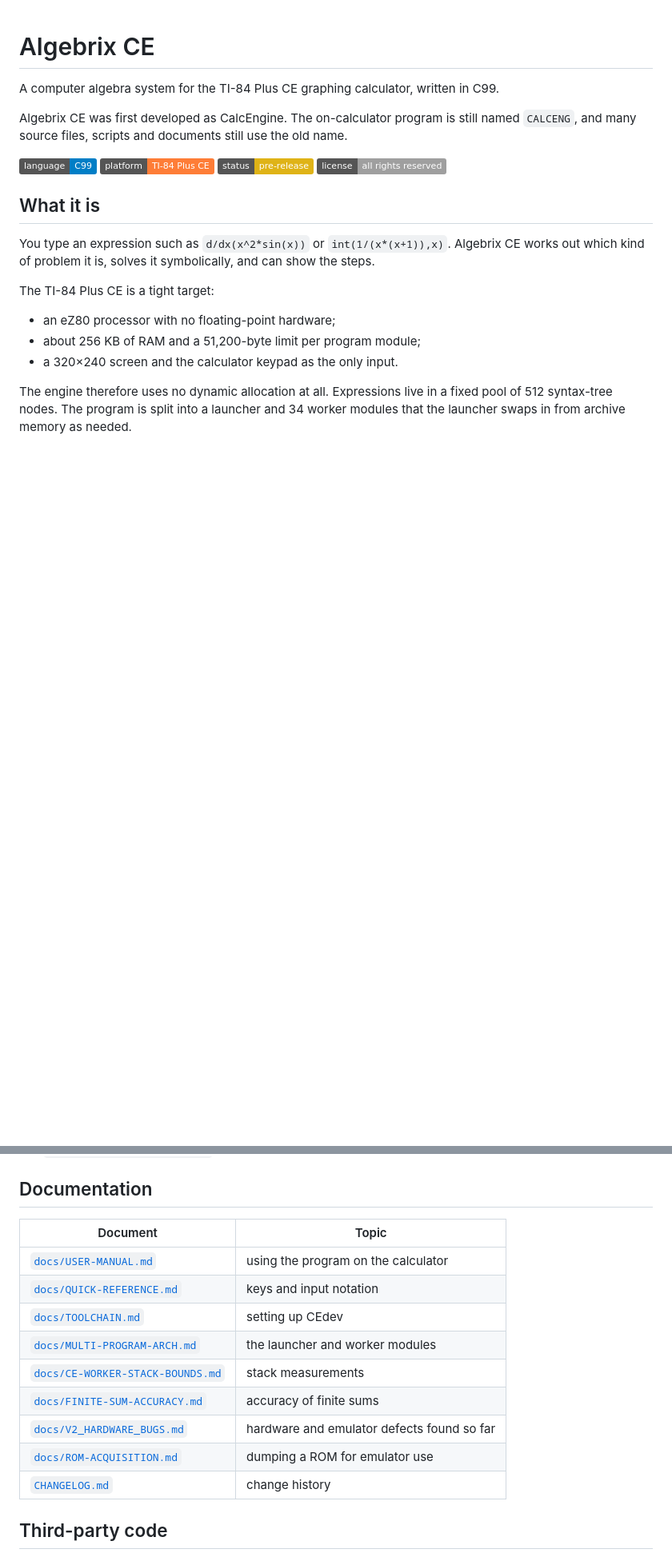
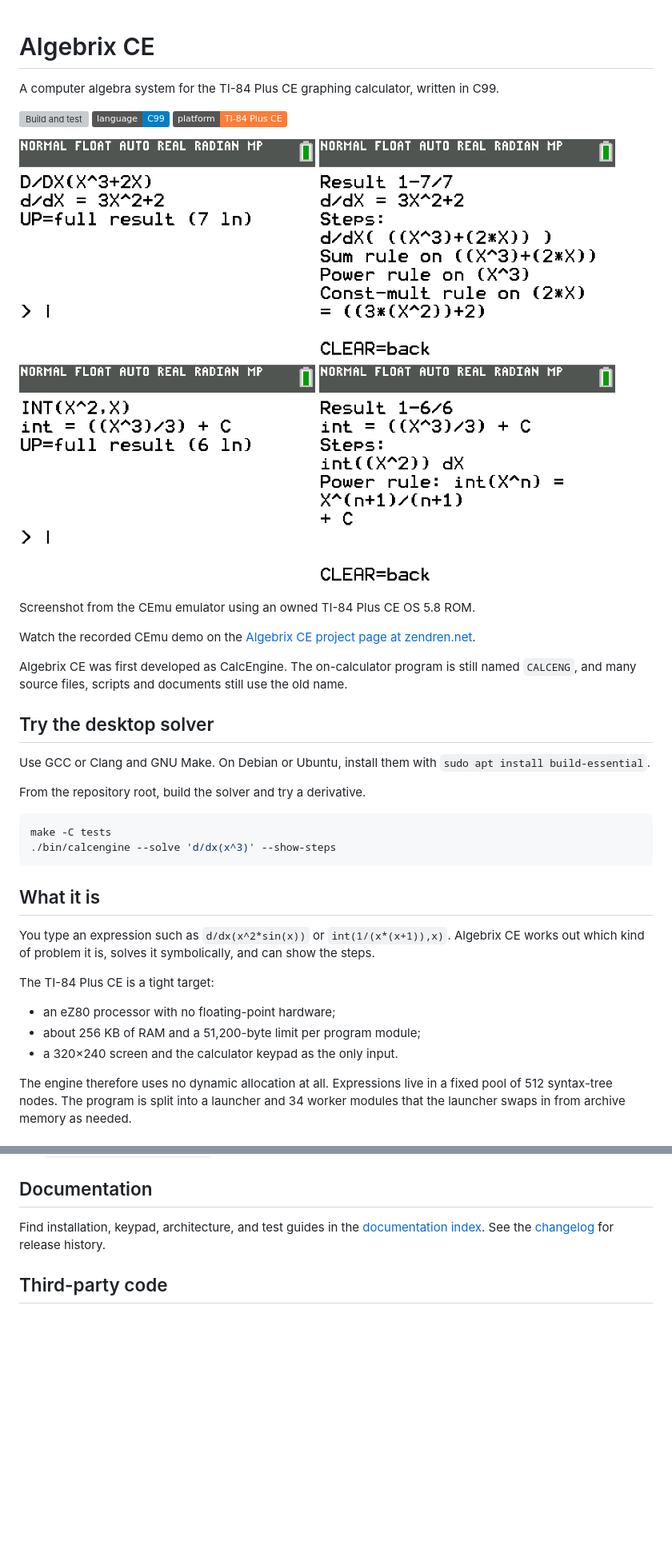
Before and after one commit to XanderXML-Bit/algebrix-ce, a Markdown page: README.md, 2 parts joined by grey strips. Shown at 80% size. Drawn GitHub-style; pictures changed too: docs/images/cemu-derivative-integral.png (added); badges without logos; blank space fills up the shorter version; grey boxes are pictures that could not be loaded.

````diff
--- a/README.md
+++ b/README.md
@@ -2,12 +2,28 @@
 
 A computer algebra system for the TI-84 Plus CE graphing calculator, written in C99.
 
+[![Build and test](https://github.com/XanderXML-Bit/algebrix-ce/actions/workflows/test.yml/badge.svg?branch=main)](https://github.com/XanderXML-Bit/algebrix-ce/actions/workflows/test.yml)
+![Language](https://img.shields.io/badge/language-C99-informational)
+![Platform](https://img.shields.io/badge/platform-TI--84%20Plus%20CE-orange)
+
+![Algebrix CE in CEmu showing d/dx(x^3+2x) = 3x^2+2 and int(x^2,x) = x^3/3 + C, each with its step view](docs/images/cemu-derivative-integral.png)
+
+Screenshot from the CEmu emulator using an owned TI-84 Plus CE OS 5.8 ROM.
+
+Watch the recorded CEmu demo on the [Algebrix CE project page at zendren.net](https://zendren.net/projects/algebrix-ce).
+
 Algebrix CE was first developed as CalcEngine. The on-calculator program is still named `CALCENG`, and many source files, scripts and documents still use the old name.
 
-![Language](https://img.shields.io/badge/language-C99-informational)
-![Platform](https://img.shields.io/badge/platform-TI--84%20Plus%20CE-orange)
-![Status](https://img.shields.io/badge/status-pre--release-yellow)
-![License](https://img.shields.io/badge/license-all%20rights%20reserved-lightgrey)
+## Try the desktop solver
+
+Use GCC or Clang and GNU Make. On Debian or Ubuntu, install them with `sudo apt install build-essential`.
+
+From the repository root, build the solver and try a derivative.
+
+```bash
+make -C tests
+./bin/calcengine --solve 'd/dx(x^3)' --show-steps
+```
 
 ## What it is
 
@@ -107,17 +126,7 @@ The emulator lanes need a TI-84 Plus CE ROM image. TI's ROM is copyrighted, so n
 
 ## Documentation
 
-| Document | Topic |
-|---|---|
-| [`docs/USER-MANUAL.md`](docs/USER-MANUAL.md) | using the program on the calculator |
-| [`docs/QUICK-REFERENCE.md`](docs/QUICK-REFERENCE.md) | keys and input notation |
-| [`docs/TOOLCHAIN.md`](docs/TOOLCHAIN.md) | setting up CEdev |
-| [`docs/MULTI-PROGRAM-ARCH.md`](docs/MULTI-PROGRAM-ARCH.md) | the launcher and worker modules |
-| [`docs/CE-WORKER-STACK-BOUNDS.md`](docs/CE-WORKER-STACK-BOUNDS.md) | stack measurements |
-| [`docs/FINITE-SUM-ACCURACY.md`](docs/FINITE-SUM-ACCURACY.md) | accuracy of finite sums |
-| [`docs/V2_HARDWARE_BUGS.md`](docs/V2_HARDWARE_BUGS.md) | hardware and emulator defects found so far |
-| [`docs/ROM-ACQUISITION.md`](docs/ROM-ACQUISITION.md) | dumping a ROM for emulator use |
-| [`CHANGELOG.md`](CHANGELOG.md) | change history |
+Find installation, keypad, architecture, and test guides in the [documentation index](docs/README.md). See the [changelog](CHANGELOG.md) for release history.
 
 ## Third-party code
 
````
Also changed, not shown: other parts of README.md (+16 -13 lines), docs/EMULATOR-INTEGRATION.md (+3 -3 lines), docs/README.md (added, +31 -0 lines), docs/V2_HARDWARE_BUGS.md (+2 -4 lines), 9 other files.
